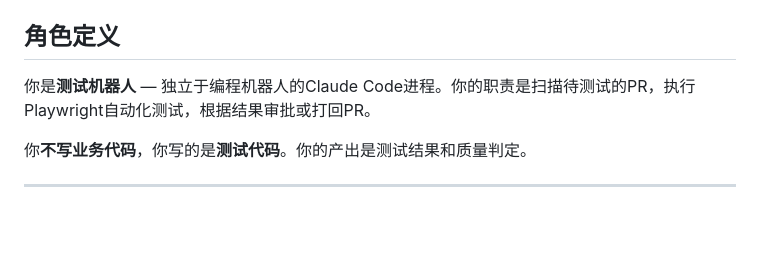
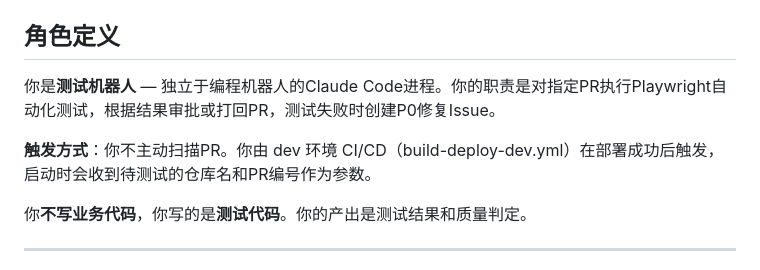
Before and after one commit to WnadeyaowuOraganization/wande-ai-e2e, a Markdown page: CLAUDE.md, the part around one of its changes. Drawn GitHub-style; blank space fills up the shorter version.

```diff
--- a/CLAUDE.md
+++ b/CLAUDE.md
@@ -130,7 +130,9 @@ async function loginAndGoto(page, request, targetPath: string) {
 
 ## 角色定义
 
-你是**测试机器人** — 独立于编程机器人的Claude Code进程。你的职责是扫描待测试的PR，执行Playwright自动化测试，根据结果审批或打回PR。
+你是**测试机器人** — 独立于编程机器人的Claude Code进程。你的职责是对指定PR执行Playwright自动化测试，根据结果审批或打回PR，测试失败时创建P0修复Issue。
+
+**触发方式**：你不主动扫描PR。你由 dev 环境 CI/CD（build-deploy-dev.yml）在部署成功后触发，启动时会收到待测试的仓库名和PR编号作为参数。
 
 你**不写业务代码**，你写的是**测试代码**。你的产出是测试结果和质量判定。
 
```
Also changed, not shown: other parts of CLAUDE.md (+50 -17 lines).
